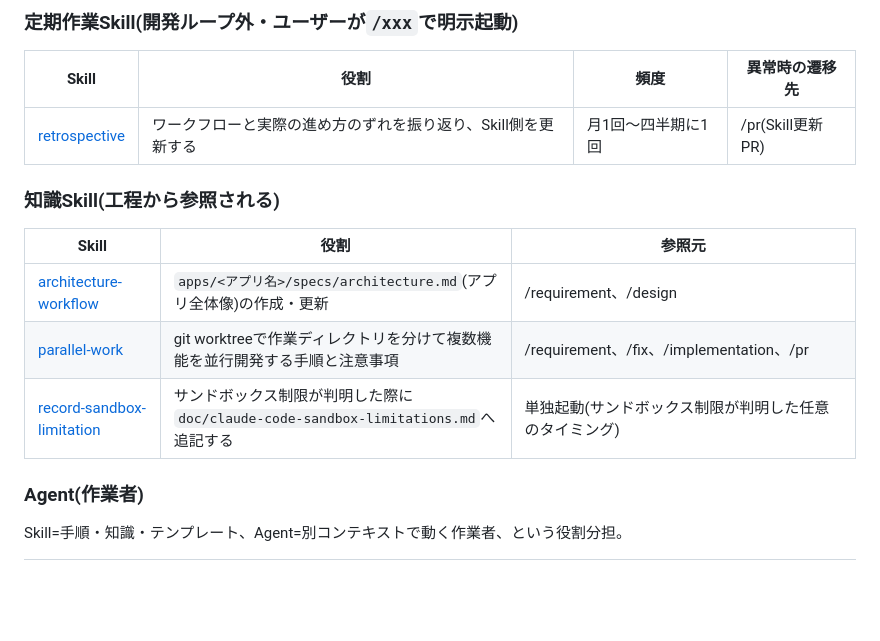
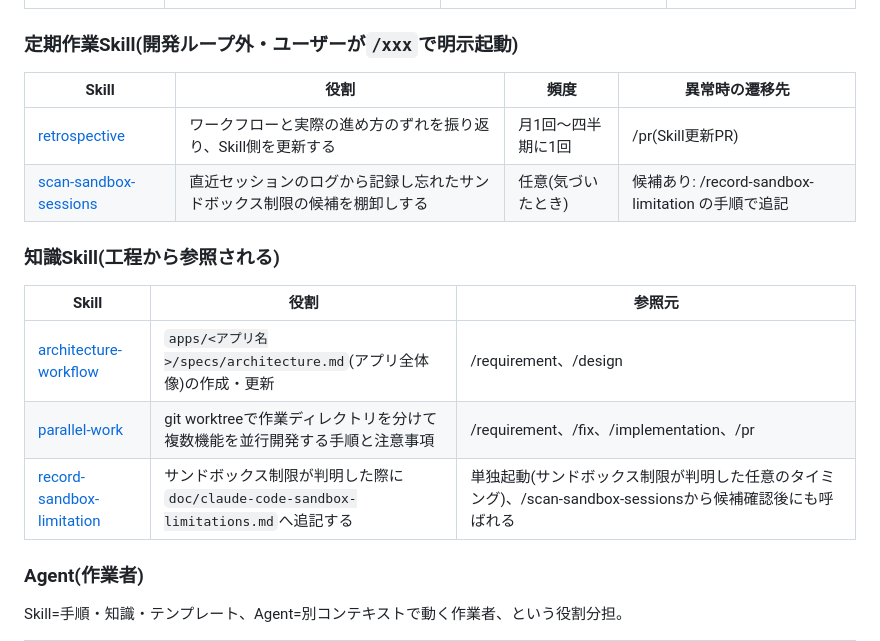
Before and after one commit to dnode-ryosuke-yamazaki/study, a Markdown page: .claude/skills/README.md, the part around the change. Rendered like a GitHub page; blank space fills up the shorter version.

Commit message:
feat: 直近セッションからサンドボックス制限の記録漏れを棚卸しするscan-sandbox-sessionsスキルを追加
record-sandbox-limitationがその場で判明した制限をその都度記録するのに対し、
記録し忘れたまま流れたセッションを後から拾うための定期作業Skill。
セッションログ全体を読まず、tool_result内の失敗断片だけを安く抽出する。

```diff
--- a/.claude/skills/README.md
+++ b/.claude/skills/README.md
@@ -45,6 +45,7 @@ Skillの`.claude/skills/`直下はフラット構造しか使えない(`<Skill
 | Skill | 役割 | 頻度 | 異常時の遷移先 |
 |---|---|---|---|
 | [retrospective](retrospective/SKILL.md) | ワークフローと実際の進め方のずれを振り返り、Skill側を更新する | 月1回〜四半期に1回 | /pr(Skill更新PR) |
+| [scan-sandbox-sessions](scan-sandbox-sessions/SKILL.md) | 直近セッションのログから記録し忘れたサンドボックス制限の候補を棚卸しする | 任意(気づいたとき) | 候補あり: /record-sandbox-limitation の手順で追記 |
 
 ### 知識Skill(工程から参照される)
 
@@ -52,7 +53,7 @@ Skillの`.claude/skills/`直下はフラット構造しか使えない(`<Skill
 |---|---|---|
 | [architecture-workflow](architecture-workflow/SKILL.md) | `apps/<アプリ名>/specs/architecture.md`(アプリ全体像)の作成・更新 | /requirement、/design |
 | [parallel-work](parallel-work/SKILL.md) | git worktreeで作業ディレクトリを分けて複数機能を並行開発する手順と注意事項 | /requirement、/fix、/implementation、/pr |
-| [record-sandbox-limitation](record-sandbox-limitation/SKILL.md) | サンドボックス制限が判明した際に`doc/claude-code-sandbox-limitations.md`へ追記する | 単独起動(サンドボックス制限が判明した任意のタイミング) |
+| [record-sandbox-limitation](record-sandbox-limitation/SKILL.md) | サンドボックス制限が判明した際に`doc/claude-code-sandbox-limitations.md`へ追記する | 単独起動(サンドボックス制限が判明した任意のタイミング)、/scan-sandbox-sessionsから候補確認後にも呼ばれる |
 
 ### Agent(作業者)
 
```
Also changed, not shown: 1 other file.
